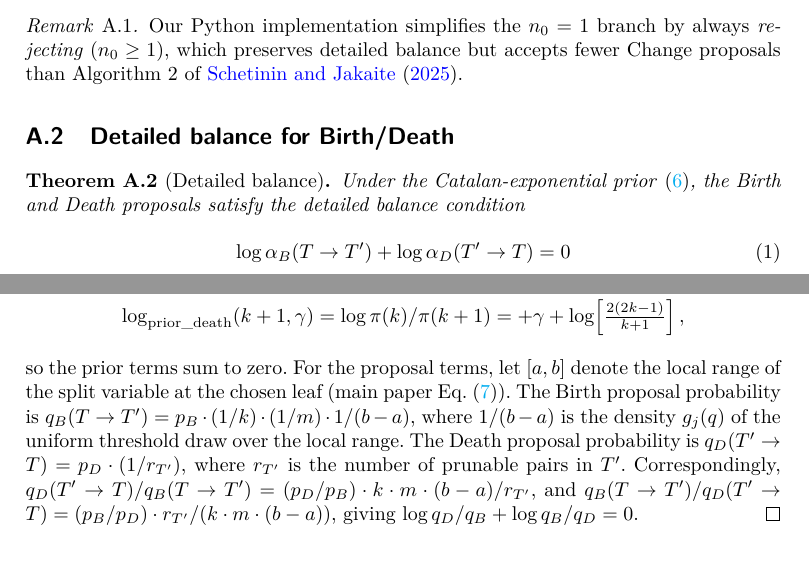
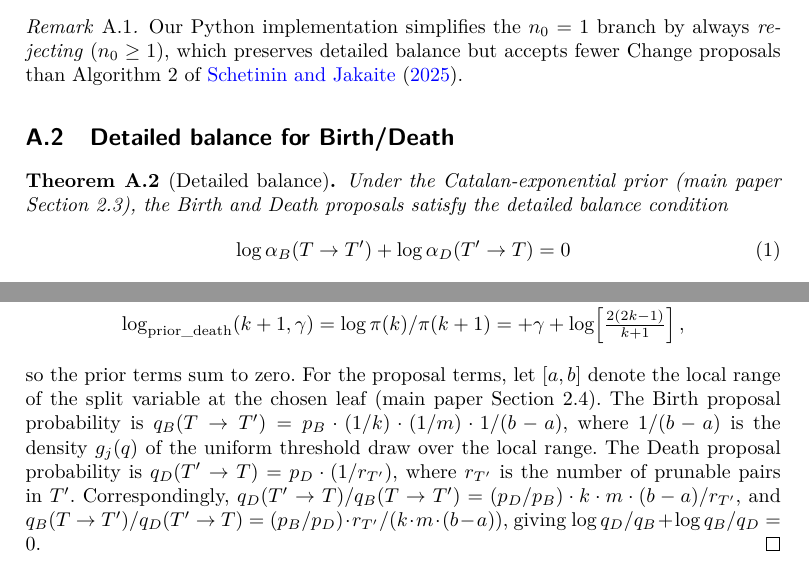
Before and after one commit to vitsch/jbdt, a LaTeX document (paper/supplement.tex): two parts of page 2 of 5 before the commit and two parts of page 2 of 6 after it, joined at a grey line, cut so that both start at the same text. The pictures show the PDF file paper/supplement.pdf that the author committed with the source.

Commit message:
Fix BA submission checklist violations in supplement.tex
- Remove forbidden {xr} package and \externaldocument{main}
- Replace cross-file \ref{} with plain text (BA requirement):
    \ref{sec:catalan_prior_def} -> Section 2.3
    \ref{prop:catalan_tail}    -> Proposition 4.1(b)
    \eqref{eq:catalan_prior}   -> main paper Section 2.3
    \eqref{eq:local_q} (x2)   -> main paper Section 2.4

```diff
--- a/paper/supplement.tex
+++ b/paper/supplement.tex
@@ -68,7 +67,7 @@ This document contains three supplementary appendices:
 
 The JBDT sampler of \citet{schetinin2025} uses four RJMCMC \citep{green1995}
 moves; all threshold proposals use the \emph{local} data range at the
-node being modified (main paper Section~2.4, Eq.~\eqref{eq:local_q}).
+node being modified (main paper Section~2.4).
 
 \emph{Birth} ($p_B$): select a uniformly random leaf $\ell$, draw a split
 variable $v \sim \mathrm{Unif}\{1,\ldots,m\}$, and draw a threshold
@@ -113,7 +112,7 @@ accepts fewer Change proposals than Algorithm~2 of \citet{schetinin2025}.
 
 \begin{theorem}[Detailed balance]
 \label{thm:db}
-  Under the Catalan-exponential prior \eqref{eq:catalan_prior},
+  Under the Catalan-exponential prior (main paper Section~2.3),
   the Birth and Death proposals satisfy the detailed balance condition
   \begin{equation}
     \log\alpha_B(T \to T') + \log\alpha_D(T' \to T) = 0
@@ -133,7 +132,7 @@ The log-acceptance ratios decompose as
     + \underbrace{\log q_B(T\to T')/q_D(T'\to T)}_{\text{proposal}}.
 \end{align*}
 Clearly the likelihood terms cancel.
-For the prior terms, from Section~\ref{sec:catalan_prior_def} of the main paper:
+For the prior terms, from Section~2.3 of the main paper:
 \begin{align*}
   \log_{\rm prior\_birth}(k,\gamma) &= \log\pi(k+1)/\pi(k)
     = -\gamma - \log\!\left[\tfrac{2(2k-1)}{k+1}\right], \\
@@ -142,7 +141,7 @@ For the prior terms, from Section~\ref{sec:catalan_prior_def} of the main paper:
 \end{align*}
 so the prior terms sum to zero.
 For the proposal terms, let $[a,b]$ denote the local range of the
-split variable at the chosen leaf (main paper Eq.~\eqref{eq:local_q}).
+split variable at the chosen leaf (main paper Section~2.4).
 The Birth proposal probability is
 $q_B(T\to T') = p_B \cdot (1/k) \cdot (1/m) \cdot 1/(b-a)$,
 where $1/(b-a)$ is the density $g_j(q)$ of the uniform threshold draw over
@@ -157,7 +156,7 @@ giving $\log q_D/q_B + \log q_B/q_D = 0$.
 \end{proof}
 
 \paragraph{Closed-form birth-prior contribution.}
-Using $C_{k-1}/C_k = (k+1)/[2(2k-1)]$ (Proposition~\ref{prop:catalan_tail}b):
+Using $C_{k-1}/C_k = (k+1)/[2(2k-1)]$ (Proposition~4.1(b) of the main paper):
 \begin{equation}
   \log_{\rm prior\_birth}(k,\gamma) = -\gamma - \log\!\left[\frac{2(2k-1)}{k+1}\right].
   \label{eq:birth_prior}
```
Also changed, not shown: paper/main.pdf, paper/supplement.pdf, paper/supplement.tex (3 more changed lines).
